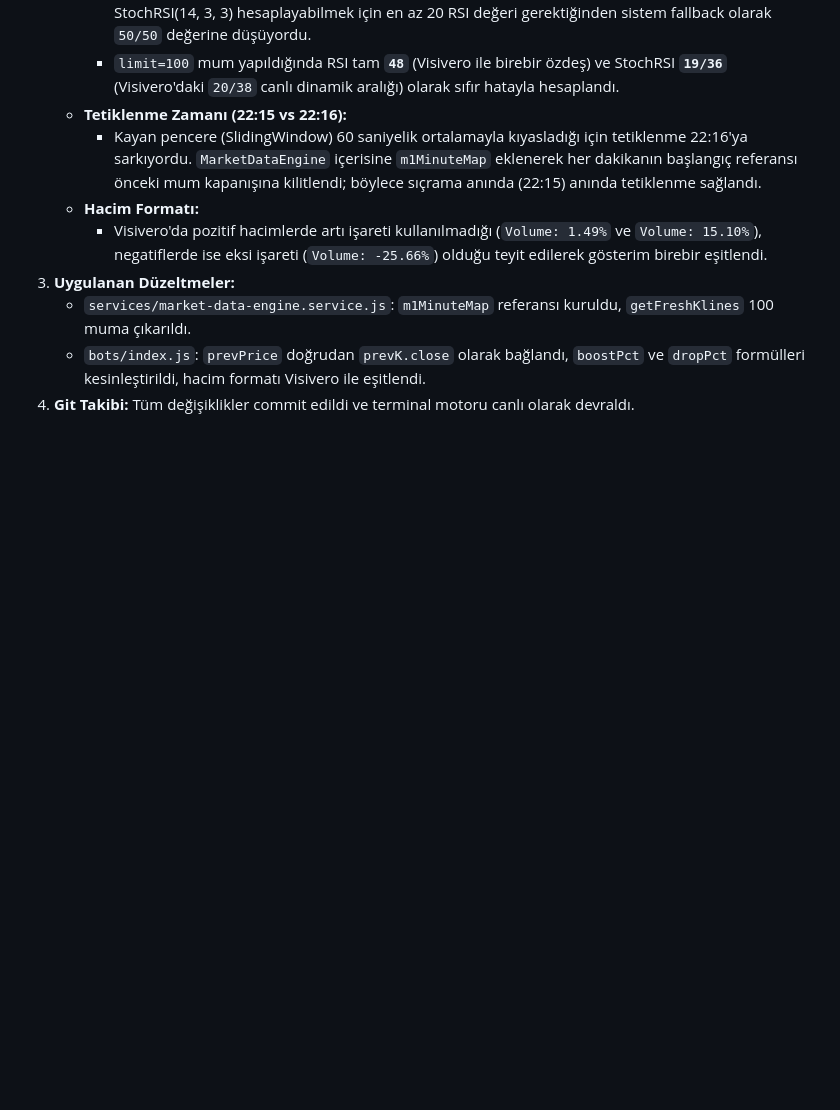
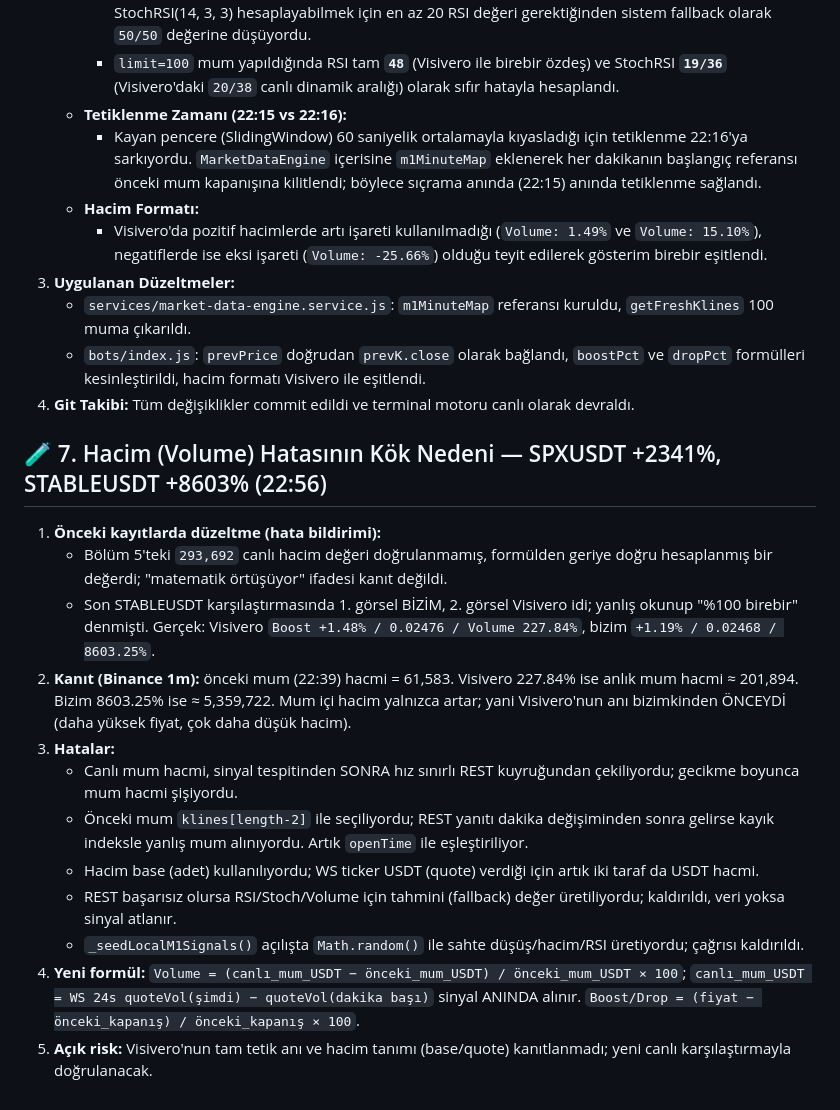
Before and after one commit to gurolsarioglu/newbot, a Markdown page: terminal/proje takip.md, the part around the change. Drawn GitHub-style; blank space fills up the shorter version.

Commit message:
docs: volume root cause analysis and corrections

```diff
--- a/terminal/proje takip.md
+++ b/terminal/proje takip.md
@@ -939,3 +939,17 @@ Visivero ağı, WebSocket akışları ve Next.js derleme paketleri taranarak sis
    - `services/market-data-engine.service.js`: `m1MinuteMap` referansı kuruldu, `getFreshKlines` 100 muma çıkarıldı.
    - `bots/index.js`: `prevPrice` doğrudan `prevK.close` olarak bağlandı, `boostPct` ve `dropPct` formülleri kesinleştirildi, hacim formatı Visivero ile eşitlendi.
 4. **Git Takibi:** Tüm değişiklikler commit edildi ve terminal motoru canlı olarak devraldı.
+
+## 🧪 7. Hacim (Volume) Hatasının Kök Nedeni — SPXUSDT +2341%, STABLEUSDT +8603% (22:56)
+1. **Önceki kayıtlarda düzeltme (hata bildirimi):**
+   - Bölüm 5'teki `293,692` canlı hacim değeri doğrulanmamış, formülden geriye doğru hesaplanmış bir değerdi; "matematik örtüşüyor" ifadesi kanıt değildi.
+   - Son STABLEUSDT karşılaştırmasında 1. görsel BİZİM, 2. görsel Visivero idi; yanlış okunup "%100 birebir" denmişti. Gerçek: Visivero `Boost +1.48% / 0.02476 / Volume 227.84%`, bizim `+1.19% / 0.02468 / 8603.25%`.
+2. **Kanıt (Binance 1m):** önceki mum (22:39) hacmi = 61,583. Visivero 227.84% ise anlık mum hacmi ≈ 201,894. Bizim 8603.25% ise ≈ 5,359,722. Mum içi hacim yalnızca artar; yani Visivero'nun anı bizimkinden ÖNCEYDİ (daha yüksek fiyat, çok daha düşük hacim).
+3. **Hatalar:**
+   - Canlı mum hacmi, sinyal tespitinden SONRA hız sınırlı REST kuyruğundan çekiliyordu; gecikme boyunca mum hacmi şişiyordu.
+   - Önceki mum `klines[length-2]` ile seçiliyordu; REST yanıtı dakika değişiminden sonra gelirse kayık indeksle yanlış mum alınıyordu. Artık `openTime` ile eşleştiriliyor.
+   - Hacim base (adet) kullanılıyordu; WS ticker USDT (quote) verdiği için artık iki taraf da USDT hacmi.
+   - REST başarısız olursa RSI/Stoch/Volume için tahmini (fallback) değer üretiliyordu; kaldırıldı, veri yoksa sinyal atlanır.
+   - `_seedLocalM1Signals()` açılışta `Math.random()` ile sahte düşüş/hacim/RSI üretiyordu; çağrısı kaldırıldı.
+4. **Yeni formül:** `Volume = (canlı_mum_USDT − önceki_mum_USDT) / önceki_mum_USDT × 100`; `canlı_mum_USDT = WS 24s quoteVol(şimdi) − quoteVol(dakika başı)` sinyal ANINDA alınır. `Boost/Drop = (fiyat − önceki_kapanış) / önceki_kapanış × 100`.
+5. **Açık risk:** Visivero'nun tam tetik anı ve hacim tanımı (base/quote) kanıtlanmadı; yeni canlı karşılaştırmayla doğrulanacak.
```
